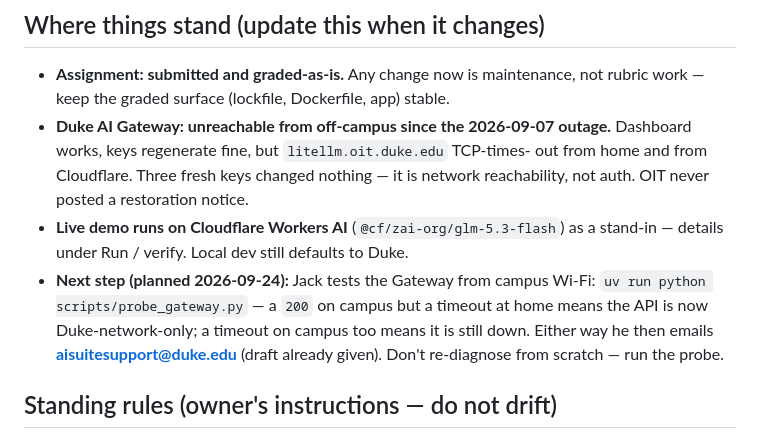
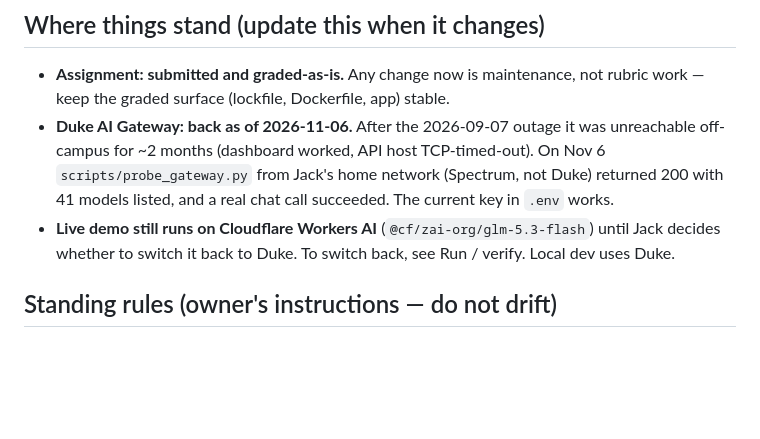
Before and after one commit to JackDeBuff/FixMyEnglish, a Markdown page: CLAUDE.md, the part around the change. Drawn GitHub-style; blank space fills up the shorter version.

Commit message:
CLAUDE.md: Duke Gateway reachable again as of Nov 6

```diff
--- a/CLAUDE.md
+++ b/CLAUDE.md
@@ -12,17 +12,14 @@ decision history: `~/.claude/plans/nevermind-i-have-my-bubbly-planet.md`.
 
 - **Assignment: submitted and graded-as-is.** Any change now is maintenance,
   not rubric work — keep the graded surface (lockfile, Dockerfile, app) stable.
-- **Duke AI Gateway: unreachable from off-campus since the 2026-09-07 outage.**
-  Dashboard works, keys regenerate fine, but `litellm.oit.duke.edu` TCP-times-
-  out from home and from Cloudflare. Three fresh keys changed nothing — it is
-  network reachability, not auth. OIT never posted a restoration notice.
-- **Live demo runs on Cloudflare Workers AI** (`@cf/zai-org/glm-5.3-flash`)
-  as a stand-in — details under Run / verify. Local dev still defaults to Duke.
-- **Next step (planned 2026-09-24):** Jack tests the Gateway from campus Wi-Fi:
-  `uv run python scripts/probe_gateway.py` — a `200` on campus but a timeout at
-  home means the API is now Duke-network-only; a timeout on campus too means
-  it is still down. Either way he then emails **aisuitesupport@duke.edu**
-  (draft already given). Don't re-diagnose from scratch — run the probe.
+- **Duke AI Gateway: back as of 2026-11-06.** After the 2026-09-07 outage it
+  was unreachable off-campus for ~2 months (dashboard worked, API host
+  TCP-timed-out). On Nov 6 `scripts/probe_gateway.py` from Jack's home network
+  (Spectrum, not Duke) returned 200 with 41 models listed, and a real chat call
+  succeeded. The current key in `.env` works.
+- **Live demo still runs on Cloudflare Workers AI** (`@cf/zai-org/glm-5.3-flash`)
+  until Jack decides whether to switch it back to Duke. To switch back, see
+  Run / verify. Local dev uses Duke.
 
 ## Standing rules (owner's instructions — do not drift)
 
```
